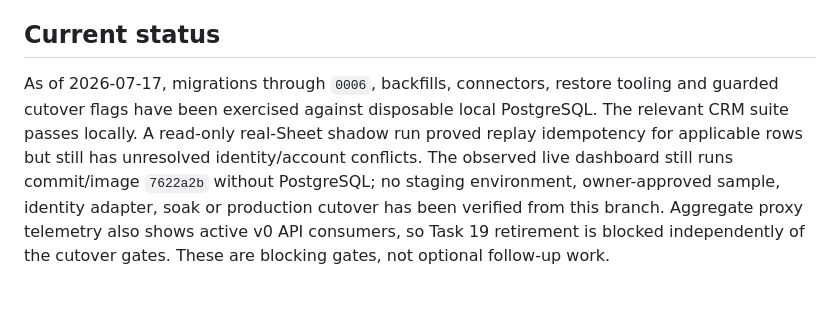
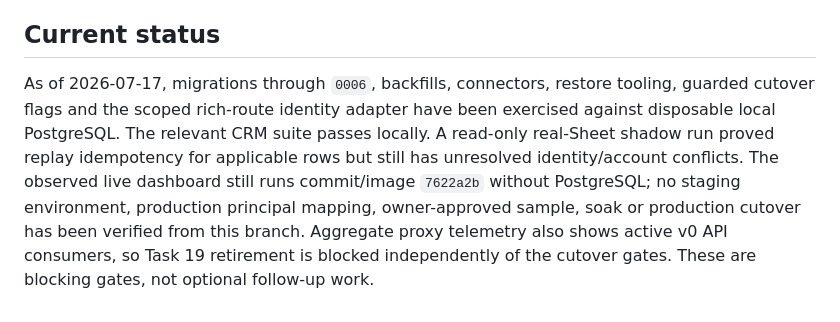
Before and after one commit to zelusototmayor/lead-automation, a Markdown page: docs/crm/MIGRATION.md, the part around the change. GitHub-like rendering.

```diff
--- a/docs/crm/MIGRATION.md
+++ b/docs/crm/MIGRATION.md
@@ -94,4 +94,4 @@ For each environment, record without secrets or PII:
 
 ## Current status
 
-As of 2026-07-17, migrations through `0006`, backfills, connectors, restore tooling and guarded cutover flags have been exercised against disposable local PostgreSQL. The relevant CRM suite passes locally. A read-only real-Sheet shadow run proved replay idempotency for applicable rows but still has unresolved identity/account conflicts. The observed live dashboard still runs commit/image `7622a2b` without PostgreSQL; no staging environment, owner-approved sample, identity adapter, soak or production cutover has been verified from this branch. Aggregate proxy telemetry also shows active v0 API consumers, so Task 19 retirement is blocked independently of the cutover gates. These are blocking gates, not optional follow-up work.
+As of 2026-07-17, migrations through `0006`, backfills, connectors, restore tooling, guarded cutover flags and the scoped rich-route identity adapter have been exercised against disposable local PostgreSQL. The relevant CRM suite passes locally. A read-only real-Sheet shadow run proved replay idempotency for applicable rows but still has unresolved identity/account conflicts. The observed live dashboard still runs commit/image `7622a2b` without PostgreSQL; no staging environment, production principal mapping, owner-approved sample, soak or production cutover has been verified from this branch. Aggregate proxy telemetry also shows active v0 API consumers, so Task 19 retirement is blocked independently of the cutover gates. These are blocking gates, not optional follow-up work.
```
Also changed, not shown: docs/crm/CURRENT_STATE.md (+31 -0 lines).
